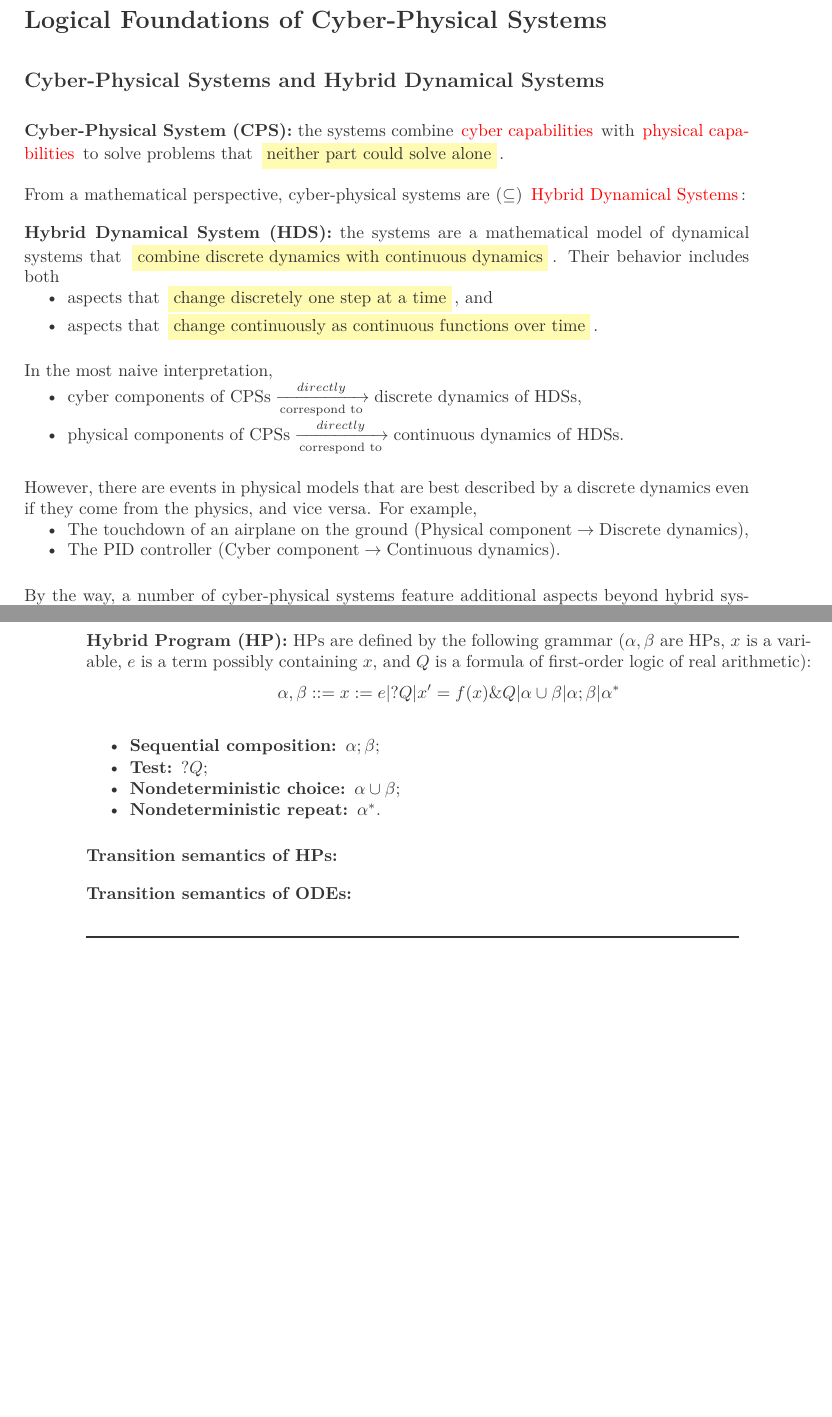
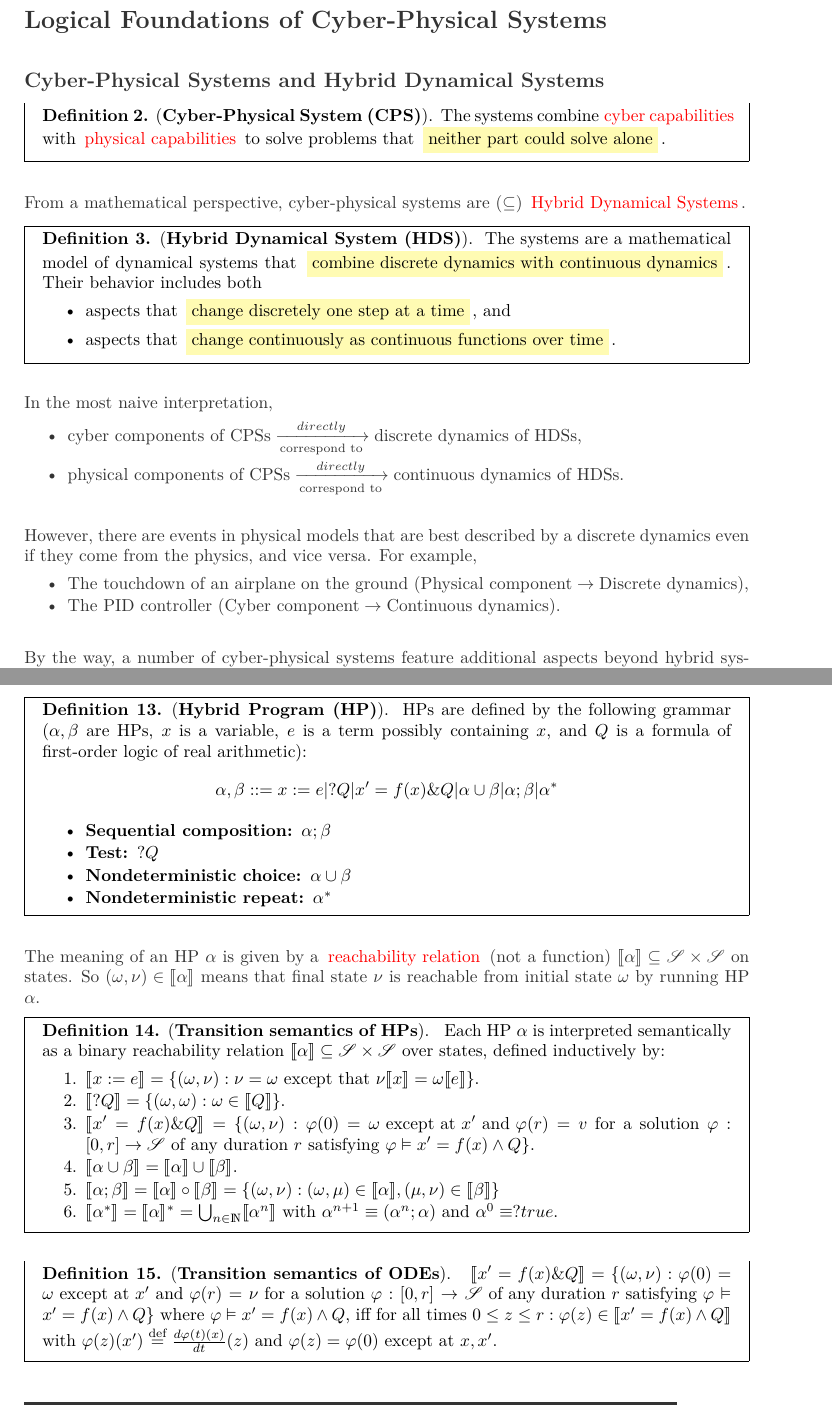
Before and after one commit to Cheng0Xin/study-note, a LaTeX thesis (notebook.tex, which reads notes/hybrid-dynamical-system/logical-foundations-of-CPS/ch1-cps-overview.tex, notes/hybrid-dynamical-system/logical-foundations-of-CPS/ch3-choice-and-control.tex): two parts of pages 13 and 16 of 26 before the commit and two parts of pages 13 and 17 of 27 after it, joined at a grey line, cut so that both start at the same text, the shorter picture padded with empty space. Compiled offline with XeLaTeX.

Commit message:
Complete ch3.

```diff
--- a/notes/hybrid-dynamical-system/logical-foundations-of-CPS/ch1-cps-overview.tex
+++ b/notes/hybrid-dynamical-system/logical-foundations-of-CPS/ch1-cps-overview.tex
@@ -1,14 +1,16 @@
 \subsection{Cyber-Physical Systems and Hybrid Dynamical Systems}
 
-\textbf{Cyber-Physical System (CPS):} the systems combine
-\ctextbf{cyber capabilities} with \ctextbf{physical capabilities}
-to solve problems that \ctextit{neither part could solve alone}.
+\clanewdef{Cyber-Physical System (CPS)}{
+  The systems combine \ctextbf{cyber capabilities} with
+  \ctextbf{physical capabilities} to solve problems that
+  \ctextit{neither part could solve alone}.
+}
 
 From a mathematical perspective, cyber-physical systems are ($\subseteq$)
-\ctextbf{Hybrid Dynamical Systems}:
+\ctextbf{Hybrid Dynamical Systems}.
 
-\textbf{Hybrid Dynamical System (HDS):} the systems are a mathematical model
-of dynamical systems that
+\clanewdef{Hybrid Dynamical System (HDS)}{
+  The systems are a mathematical model of dynamical systems that
   \ctextit{combine discrete dynamics with continuous dynamics}.
   Their behavior includes both
   \vspace{-.5cm}
--- a/notes/hybrid-dynamical-system/logical-foundations-of-CPS/ch3-choice-and-control.tex
+++ b/notes/hybrid-dynamical-system/logical-foundations-of-CPS/ch3-choice-and-control.tex
@@ -8,72 +9,59 @@ real arithmetic):
     \alpha, \beta ::= x := e | ?Q | x' = f(x) \& Q | \alpha \cup \beta
       | \alpha ; \beta | \alpha^*
   \end{align*}
+  \vspace{-1cm}
+  \begin{itemize}
+    \item \textbf{Sequential composition: $\alpha ; \beta$}
+    \item \textbf{Test: $?Q$}
+    \item \textbf{Nondeterministic choice: $\alpha \cup \beta$}
+    \item \textbf{Nondeterministic repeat: $\alpha^*$}
+  \end{itemize}
+}
+
+The meaning of an HP $\alpha$ is given by a \ctextbf{reachability relation}
+(not a function) $\llbracket \alpha \rrbracket \subseteq \mathscr{S}
+\times \mathscr{S}$ on states.
+So $(\omega, \nu) \in \llbracket \alpha \rrbracket$ means that final state $\nu$
+is reachable from initial state $\omega$ by running HP $\alpha$.
+
+\clanewdef{Transition semantics of HPs}{
+  Each HP $\alpha$ is interpreted semantically as a binary reachability
+  relation $\llbracket \alpha \rrbracket \subseteq \mathscr{S} \times \mathscr{S}$
+  over states, defined inductively by:
   \vspace{-.5cm}
-\begin{itemize}
-  \item \textbf{Sequential composition: $\alpha ; \beta$};
-  \item \textbf{Test: $?Q$};
-  \item \textbf{Nondeterministic choice: $\alpha \cup \beta$};
-  \item \textbf{Nondeterministic repeat: $\alpha^*$}.
-\end{itemize}
+  \begin{enumerate}
+    \item $\llbracket x := e \rrbracket = \{ (\omega, \nu): \nu = \omega
+      \text{ except that } \nu\llbracket x \rrbracket =
+      \omega\llbracket e \rrbracket \}$.
+    \item $\llbracket ? Q \rrbracket = \{ (\omega, \omega):
+      \omega \in \llbracket Q \rrbracket\}$.
+    \item $\llbracket x' = f(x) \& Q \rrbracket =
+      \{ (\omega, \nu): \varphi(0) = \omega \text{ except at } x'
+      \text{ and } \varphi(r) = v$ for a solution
+      $\varphi:[0, r] \rightarrow \mathscr{S}$
+      of any duration $r$ satisfying $\varphi \vDash x' = f(x) \wedge Q \}$.
+    \item $\llbracket \alpha \cup \beta \rrbracket =
+      \llbracket \alpha \rrbracket \cup \llbracket \beta \rrbracket$.
+    \item $\llbracket \alpha;\beta \rrbracket =
+      \llbracket \alpha \rrbracket \circ \llbracket \beta \rrbracket =
+      \{(\omega, \nu): (\omega, \mu) \in \llbracket \alpha \rrbracket,
+      (\mu, \nu) \in \llbracket \beta \rrbracket\}$
+    \item $\llbracket \alpha^{*} \rrbracket = \llbracket \alpha \rrbracket^{*} =
+      \bigcup_{n\in\mathds{N}}\llbracket \alpha^{n}\rrbracket$ with
+      $\alpha^{n+1} \equiv (\alpha^{n};\alpha)$ and
+      $\alpha^{0} \equiv ?true$.
+  \end{enumerate}
+}
 
-\textbf{Transition semantics of HPs:}
-
-\textbf{Transition semantics of ODEs:}
+\clanewdef{Transition semantics of ODEs}{
+  $\llbracket x' = f(x) \& Q \rrbracket = \{(\omega, \nu): \varphi(0) = \omega
+  \text{ except at } x' \text{ and } \varphi(r) = \nu \text{ for a solution }
+  \varphi:[0, r] \rightarrow \mathscr{S} \text{ of any duration } r
+  \text{ satisfying } \varphi \vDash x' = f(x) \wedge Q\}$ where
+  $\varphi \vDash x' = f(x) \wedge Q$, iff for all times
+  $0 \leq z \leq r: \varphi(z) \in \llbracket x' = f(x) \wedge Q \rrbracket$
+  with $\varphi(z)(x') \stackrel{\text{def}}{=} \frac{d\varphi(t)(x)}{dt}(z)$
+  and $\varphi(z) = \varphi(0) \text{ except at } x, x'$.
+}
 
 \crule
-
-% This section complements the previous understanding of continuous dynamics with an understanding of the discrete dynamics caused by choices and controls in cyber-physical systems.
-% It also interfaces the continuous dynamics of differential equations with the discrete dynamics of conventional computer programs by directly integrating differential equations with discrete programming languages.
-%
-% Here is a question that how the dynamics and cyber parts interact?
-% \ctextit{The sole interface between continuous physical capabilities and cyber capabilities was by way of their evolution domain.}
-% The evolution domain gives the cyber part a way to update the system state $\omega$.
-% In this section, we will discusses the following issues:
-% \begin{itemize}
-%   \item How does the cyber part take control?
-%   \item How do we describe what the cyber elements compute afterwards?
-%   \item What descriptions explain how cyber interacts with physics?
-% \end{itemize}
-%
-% \subsection{A gradual introduction of Hybrid Programs}
-%
-% One way cyber and physics can interact is if \ctextbf{computer provides input to physics}.
-% Such a behavior corresponds to a sequential composition $(\alpha ; \beta)$ in which first the HP $\alpha$ on the left of the sequential composition operator (;) runs and, when it's done, the HP $\beta$ on the right of operator (;) runs.
-% Such as '$a:=a+1;\{x'=v, v'=a\}$'. The first part on the left of (;) just likes that the computer provides input, and then, the other side evolutes according to the current state.
-% Here is a more complex example:
-% \begin{align*}
-%   a := -2; \{x' = v, v' = a\}; \\
-%   a := 0.25; \{x' = v, v' = a\}; \\
-%   a := -2; \{x' = v, v' = a\}; \\
-%   a := 0.25; \{x' = v, v' = a\}; \\
-%   a := -2; \{x' = v, v' = a\}; \\
-%   a := 0; \{x' = v, v' = a\}; \\
-% \end{align*}
-% In this example, the value of $a$ is changed to different real numbers,
-% which effects the evolution of differential equation $x' = v, v' = a$.
-%
-% \subsection{Choice in Hybrid Programs}
-%
-% The nondeterministic choice has the form like $(\alpha \cup \beta)$.
-% HP $\alpha$ and $\beta$ are chosen to execute.
-% The choice is resolved according to Note. \ref{note:ncup}
-% \clanewnote{Nondeterministic $\cup$}{note:ncup}{
-%   The choice ($\cup$) is nondeterministic.
-%   That is, every time a choice $\alpha \cup \beta$ runs,
-%   exactly one of the two choices, $\alpha$ or $\beta$,
-%   is chosen to run.
-%   The choice is \textbf{nondeterministic}, i.e., there is no prior way of telling which of the two choices is going to be chosen.
-%   Both outcomes are perfectly possible and a safe system design needs to be prepared to handle either outcome.
-% }
-% Moreover, we can guard some choice to prevent unexpected execution.
-% Tests in Hybrid Programs '$?Q$', where $Q$ is a first-order formula.
-% The tests follow the form:
-% \begin{align*}
-%   (?Q_1;\alpha \cup \beta)\{x'=f(x) \& Q_2\}
-% \end{align*}
-% Only $\omega \vDash Q_1$, $\alpha$ can be chosen to run.
-%
-% In addition, the cyber parts are allowed to change their minds.
-% Hence, repetitions is another important component of HP.
-% It follows the form:$(\alpha)^*$.
-% Also, the duration and times of repetition are nondeterministic.
```
Also changed, not shown: cla-book.cls (+12 -16 lines), notes/hybrid-dynamical-system/logical-foundations-of-CPS/ch2-DE-and-domains.tex (+21 -12 lines), notes/hybrid-dynamical-system/logical-foundations-of-CPS/ch1-cps-overview.tex (6 more changed lines), notes/hybrid-dynamical-system/logical-foundations-of-CPS/ch3-choice-and-control.tex (3 more changed lines). Lines whose indentation alone changed are shown as unchanged.
